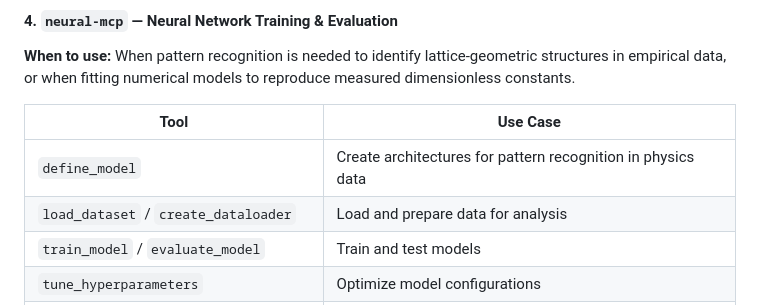
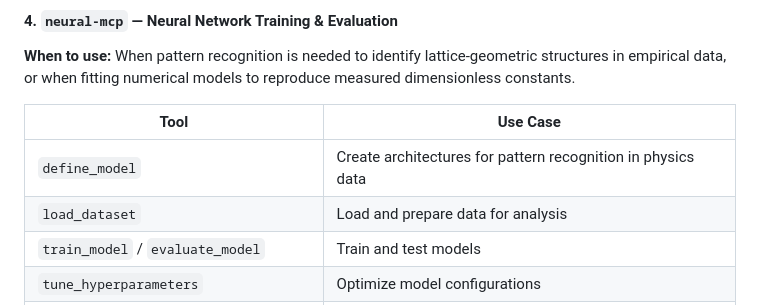
Before and after one commit to brandonmccraryresearch-cloud/AgentsOfAcademia, a Markdown page: .github/agents/hlre_agent.AGENTS.md, the part around the change. GitHub-like rendering.

Commit message:
Update .github/agents/hlre_agent.AGENTS.md
Co-authored-by: Copilot <175728472+Copilot@users.noreply.github.com>

```diff
--- a/.github/agents/hlre_agent.AGENTS.md
+++ b/.github/agents/hlre_agent.AGENTS.md
@@ -211,7 +211,7 @@ You have access to the following MCP (Model Context Protocol) tool servers. Use
 | Tool | Use Case |
 |---|---|
 | `define_model` | Create architectures for pattern recognition in physics data |
-| `load_dataset` / `create_dataloader` | Load and prepare data for analysis |
+| `load_dataset` | Load and prepare data for analysis |
 | `train_model` / `evaluate_model` | Train and test models |
 | `tune_hyperparameters` | Optimize model configurations |
 | `compute_metrics` / `confusion_matrix` | Evaluate classification performance |
```
